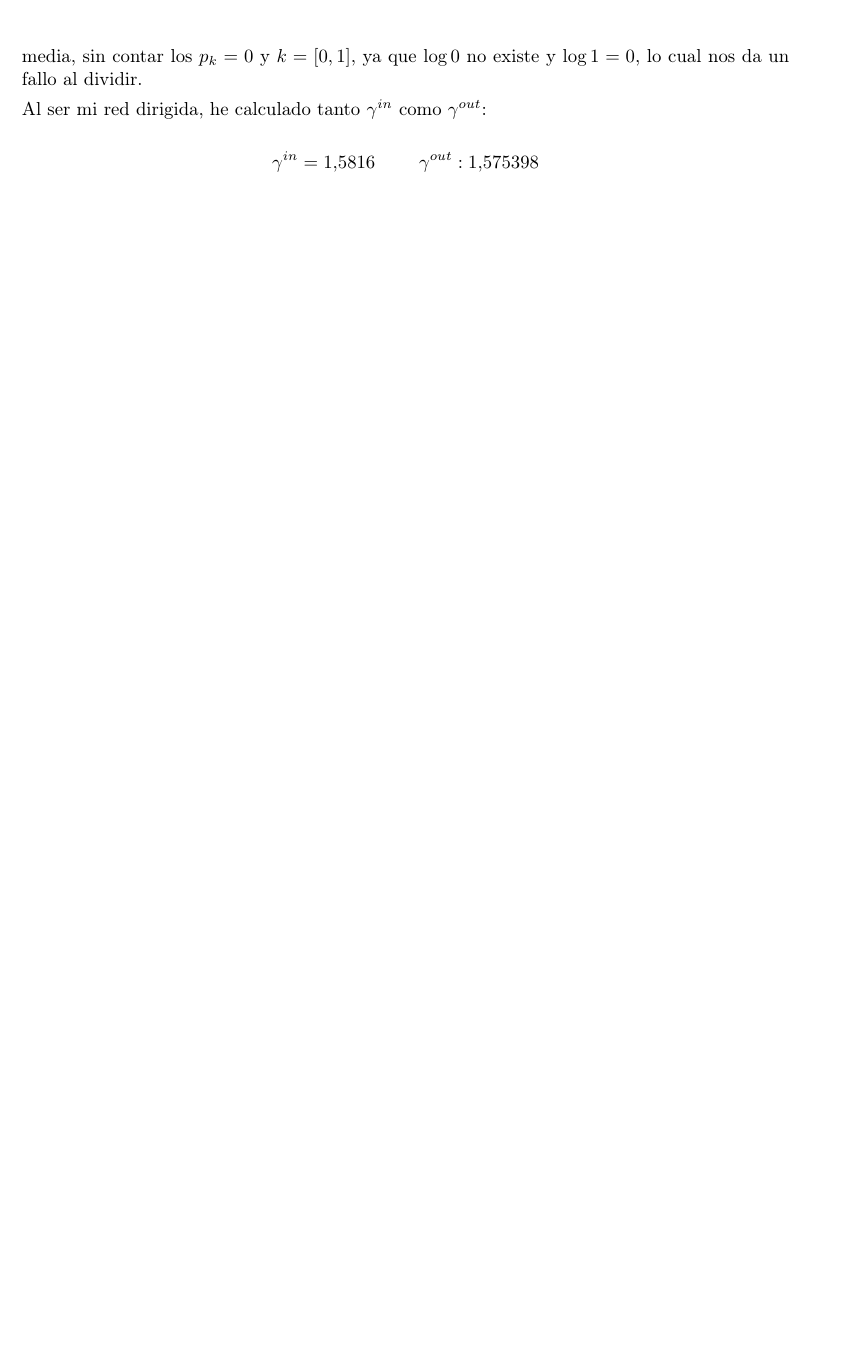
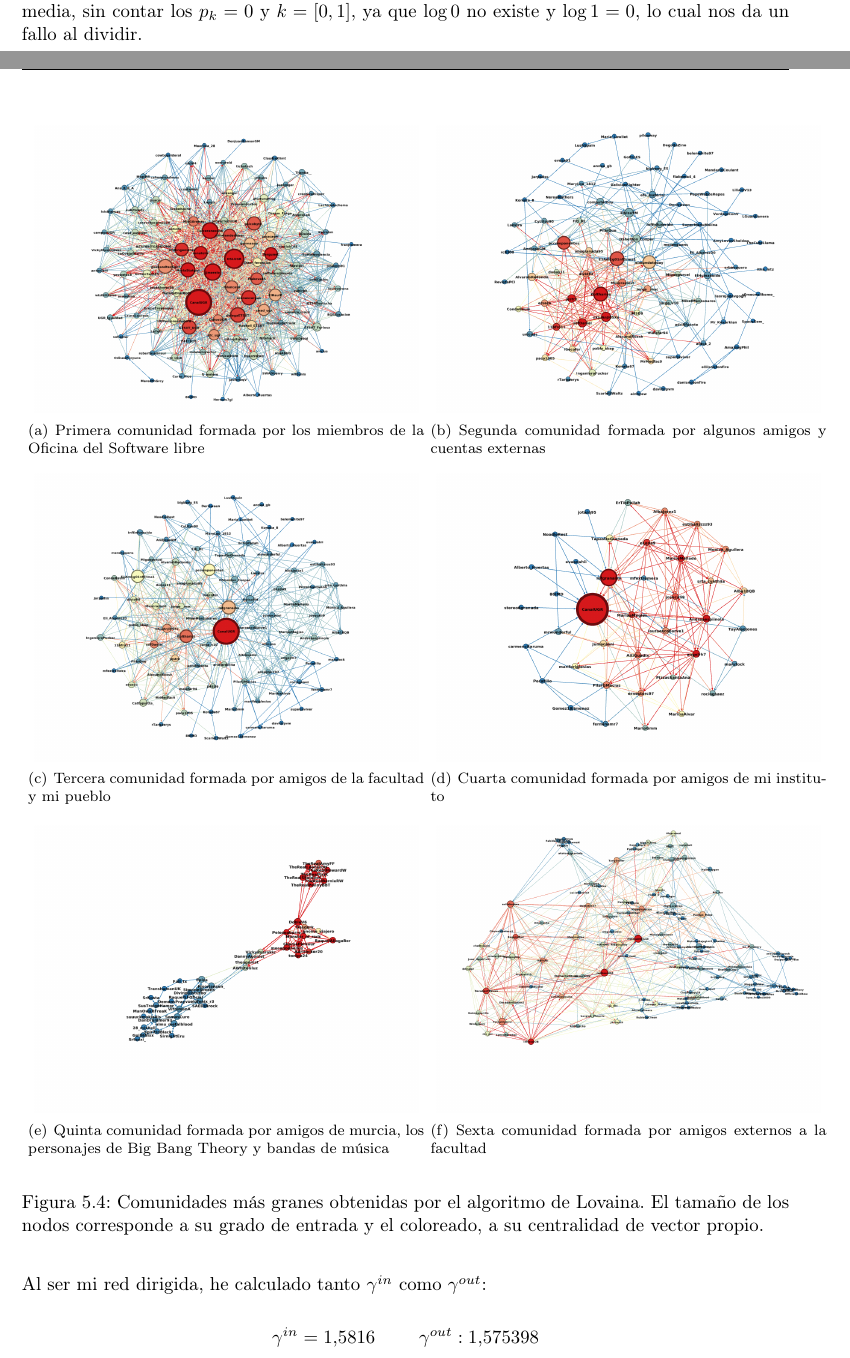
Before and after one commit to mgmacias95/Redes-Y-Sistemas-Complejos, a LaTeX document (P4/memoria/memoria.tex): part of page 16 of 16 before the commit and two parts of pages 15 and 16 of 18 after it, the two joined at a grey line, cut so that both start at the same text, the shorter picture padded with empty space. Compiled offline with pdfLaTeX.

Commit message:
analizando las comunidades

```diff
--- a/P4/memoria/memoria.tex
+++ b/P4/memoria/memoria.tex
@@ -448,3 +460,39 @@ Este algoritmo ha sido calculado con el paquete de \texttt{python} \textit{Graph
+\begin{figure}[!h]
+    \centering
+    \mbox{
+        \subfigure[Primera comunidad formada por los miembros de la Oficina del Software libre]{
+            \includegraphics[width=0.5\textwidth]{comunidades/c0}
+            \label{c0}
+        }
+        \subfigure[Segunda comunidad formada por algunos amigos y cuentas externas]{
+            \includegraphics[width=0.5\textwidth]{comunidades/c1}
+            \label{c1}
+        }
+    }
+    \mbox{
+        \subfigure[Tercera comunidad formada por amigos de la facultad y mi pueblo]{
+            \includegraphics[width=0.5\textwidth]{comunidades/c2}
+            \label{c2}
+        }
+        \subfigure[Cuarta comunidad formada por amigos de mi instituto]{
+            \includegraphics[width=0.5\textwidth]{comunidades/c3}
+            \label{c3}
+        }
+    }
+    \mbox{
+        \subfigure[Quinta comunidad formada por amigos de murcia, los personajes de Big Bang Theory y bandas de música]{
+            \includegraphics[width=0.5\textwidth]{comunidades/c4}
+            \label{c4}
+        }
+        \subfigure[Sexta comunidad formada por amigos externos a la facultad]{
+            \includegraphics[width=0.5\textwidth]{comunidades/c5}
+            \label{c5}
+        }
+    }
+    \caption{Comunidades más granes obtenidas por el algoritmo de Lovaina. El tamaño de los nodos corresponde a su grado de entrada y el coloreado, a su centralidad de vector propio.}
+    \label{comunidades}
+\end{figure}
+
 \section{Visualización}
 El algoritmo de visualización usado durante todas las visualizaciones mostradas ha sido \textit{Fruchterman \& Reingold}. La razón por la que he escogido esta visualización es debido a que las demás alejaban demasiado a los nodos aislados, provocando una visualización muy pequeña. Con \textit{Fruchterman \& Reingold} se podían apreciar correctamente las distintas comunidades y, además, todos los nodos estaban cercanos entre sí.  En la \hyperref[vis]{Figura \ref*{vis}} vemos varias visualizaciones hechas con distintos algoritmos. En las figuras \hyperref[oo]{\thesection .\ref*{oo}} y \hyperref[yh]{\thesection .\ref*{yh}} vemos los resultados de los algoritmos \textit{OpenOrd} y \textit{Yifan Hu}. Ambos algoritmos alejaban demasiado las componentes aisladas de la red, haciendo que fuese prácticamente imposible obtener una buena visualización de la red completa. Por esta razón, descarté estos dos algoritmos en primera instancia. En las figuras \hyperref[fa]{\thesection .\ref*{fa}} y \hyperref[fa2]{\thesection .\ref*{fa2}} vemos las visualizaciones hechas por los algoritmos \textit{Force Atlas} (\textit{Kamada \& Kawai}) y \textit{Force Atlas 2}. Modificando el parámetro de la gravedad en estas visualizaciones se obtenía un buen resultado de la red, con las componentes aisladas lo suficientemente cerca. Además, nos proporcionan la estructura de metro con la que poder ver los nodos centrales y los más periféricos en la red. Ambas visualizaciones también realizan un buen agrupamiento por comunidades de los nodos, al igual que \textit{Fruchterman \& Reingold}, por lo que hubiesen sido también una buena visualización para este análisis.
 
```
Also changed, not shown: P4/memoria/comunidades/c0.png (added), P4/memoria/comunidades/c1.png (added), P4/memoria/comunidades/c2.png (added), P4/memoria/comunidades/c3.png (added), P4/memoria/comunidades/c4.png (added), P4/memoria/comunidades/c5.png (added), P4/memoria/comunidades/c6.png (added), P4/memoria/memoria.tex (14 more changed lines).
